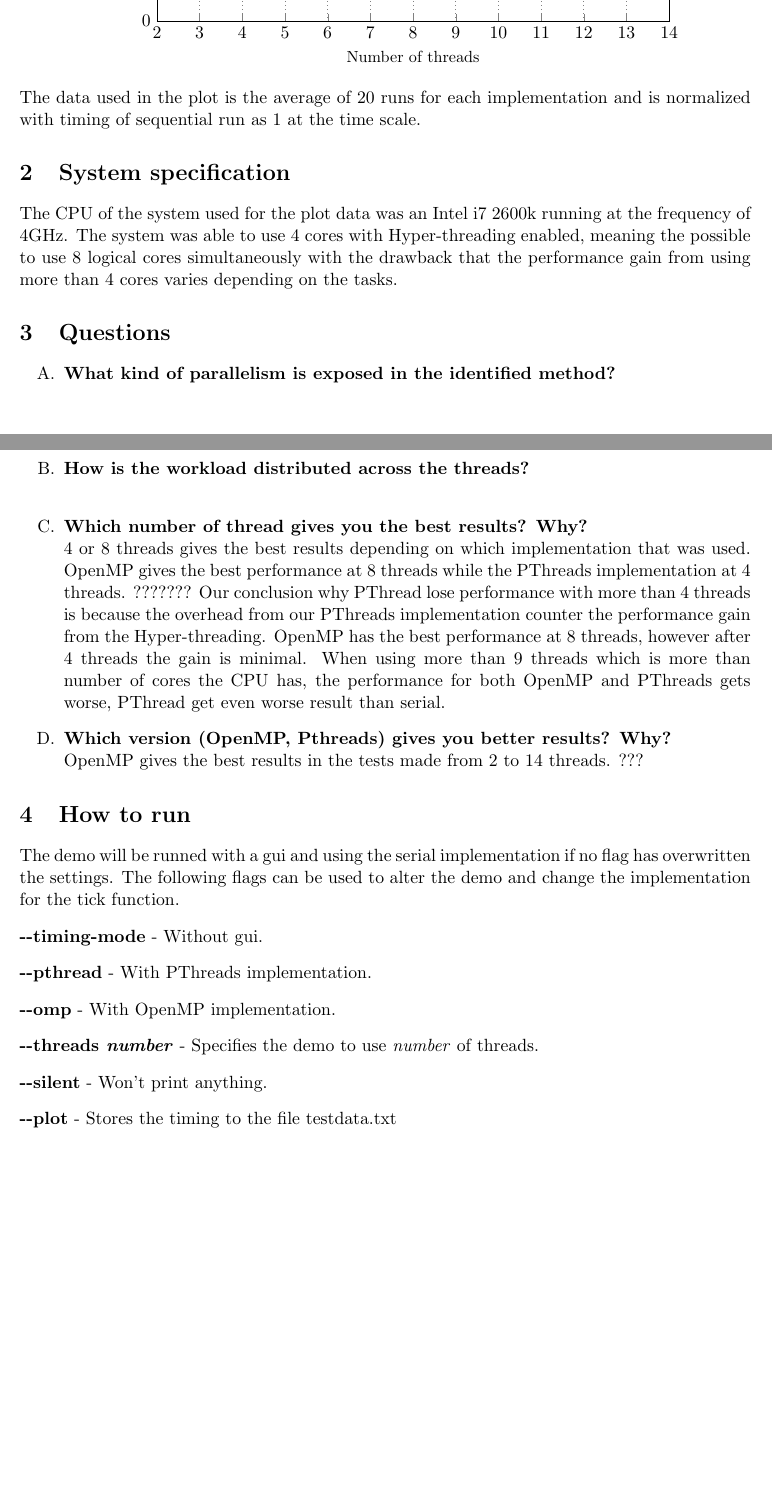
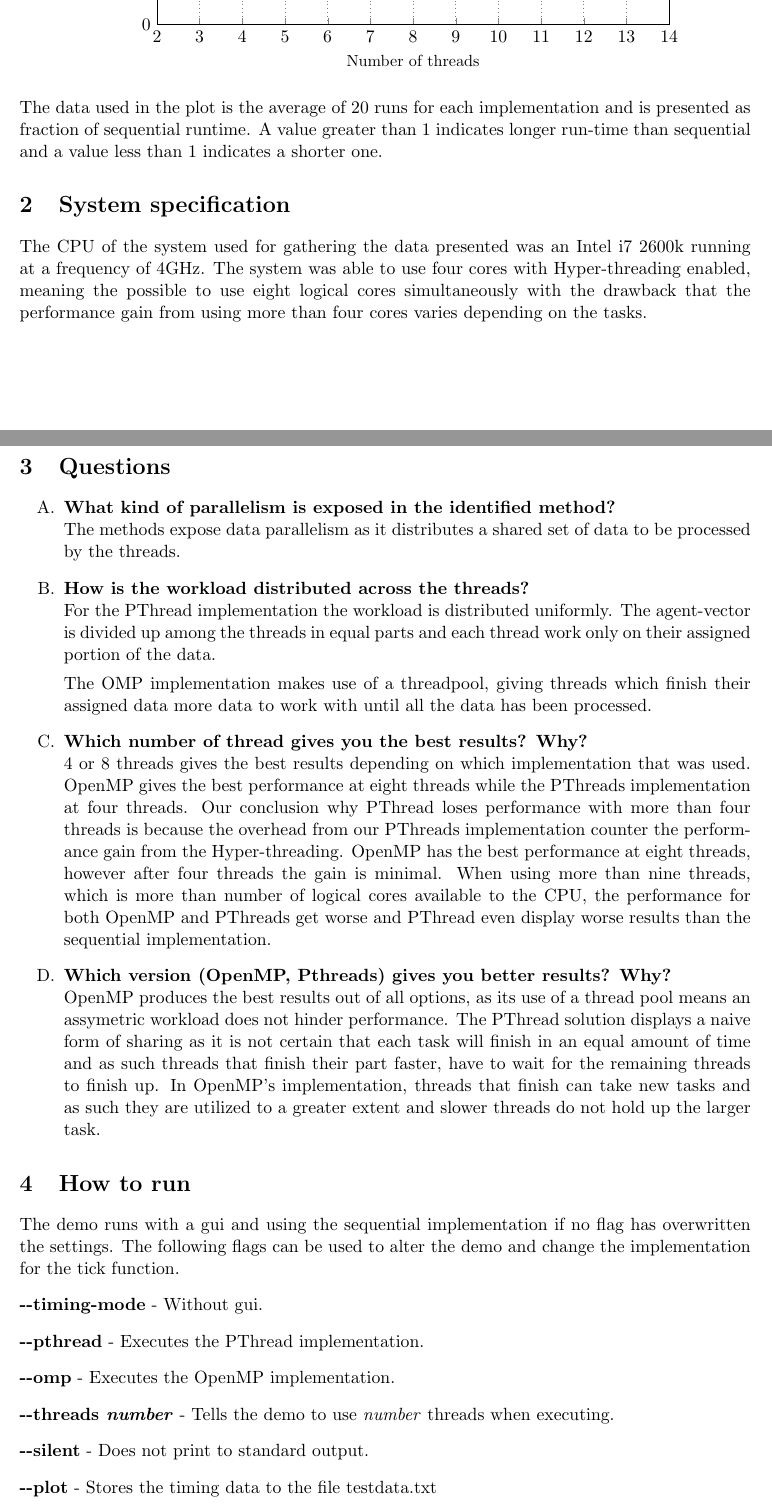
Before and after one commit to normano64/llpp, a LaTeX document (lab1/report.tex): two parts of pages 1 and 2 of 2, joined at a grey line, cut so that both start at the same text. Compiled offline with pdfLaTeX.

Commit message:
Update report.tex

```diff
--- a/lab1/report.tex
+++ b/lab1/report.tex
@@ -67,48 +67,57 @@
   \end{tikzpicture}
 \end{center}
 The data used in the plot is the average of 20 runs for each
-implementation and is normalized with timing of sequential run as 1 at
-the time scale.
+implementation and is presented as fraction of sequential runtime. A value greater than $1$ indicates
+longer run-time than sequential and a value less than $1$ indicates a shorter one.
 \section{System specification}
-The CPU of the system used for the plot data was an Intel i7 2600k
-running at the frequency of 4GHz. The system was able to use 4 cores
-with Hyper-threading enabled, meaning the possible to use 8 logical
+The CPU of the system used for gathering the data presented was an Intel i7 2600k
+running at a frequency of 4GHz. The system was able to use four cores
+with Hyper-threading enabled, meaning the possible to use eight logical
 cores simultaneously with the drawback that the performance gain from
-using more than 4 cores varies depending on the tasks.
+using more than four cores varies depending on the tasks.
 \section{Questions}
 \begin{enumerate}[label=\Alph*.]
 \item \textbf{What kind of parallelism is exposed in the identified
   method?}\\
+  The methods expose data parallelism as it distributes a shared set of data to be processed by the threads.
+\item \textbf{How is the workload distributed across the threads?}\\
+  For the PThread implementation the workload is distributed uniformly. The agent-vector is divided
+  up among the threads in equal parts and each thread work only on their assigned portion of the data.
 
-\item \textbf{How is the workload distributed across the threads?}\\
+  The OMP implementation makes use of a threadpool, giving threads which finish their assigned data more data
+  to work with until all the data has been processed.
 
 \item \textbf{Which number of thread gives you the best results?
   Why?}\\ 4 or 8 threads gives the best results depending on which
-  implementation that was used. OpenMP gives the best performance at 8
-  threads while the PThreads implementation at 4 threads. ??????? Our
-  conclusion why PThread lose performance with more than 4 threads is
+  implementation that was used. OpenMP gives the best performance at eight
+  threads while the PThreads implementation at four threads. Our
+  conclusion why PThread loses performance with more than four threads is
   because the overhead from our PThreads implementation counter the
   performance gain from the Hyper-threading. OpenMP has the best
-  performance at 8 threads, however after 4 threads the gain is
-  minimal. When using more than 9 threads which is more than number of
-  cores the CPU has, the performance for both OpenMP and PThreads gets
-  worse, PThread get even worse result than serial.
+  performance at eight threads, however after four threads the gain is
+  minimal. When using more than nine threads, which is more than number of
+  logical cores available to the CPU, the performance for both OpenMP and PThreads get
+  worse and PThread even display worse results than the sequential implementation.
 \item \textbf{Which version (OpenMP, Pthreads) gives you better
-  results? Why?}\\ OpenMP gives the best results in the tests made
-  from 2 to 14 threads. ???
+  results? Why?}\\
+  OpenMP produces the best results out of all options, as its use of a thread pool means an
+  assymetric workload does not hinder performance. The PThread solution displays a naive form of sharing as
+  it is not certain that each task will finish in an equal amount of time and as such threads that finish their part
+  faster, have to wait for the remaining threads to finish up. In OpenMP's implementation, threads that finish can
+  take new tasks and as such they are utilized to a greater extent and slower threads do not hold up the larger task.
 \end{enumerate}
 \section{How to run}
-The demo will be runned with a gui and using the serial implementation
+The demo runs with a gui and using the sequential implementation
 if no flag has overwritten the settings. The following flags can be
 used to alter the demo and change the implementation for the tick
 function.
 \begin{itemize}[label=,leftmargin=0pt]
 \item \textbf{-\--timing-mode} - Without gui.
-\item \textbf{-\--pthread} - With PThreads implementation.
-\item \textbf{-\--omp} - With OpenMP implementation.
-\item \textbf{-\--threads \textit{number}} - Specifies the demo to use
-  \textit{number} of threads.
-\item \textbf{-\--silent} - Won't print anything.
-\item \textbf{-\--plot} - Stores the timing to the file testdata.txt
+\item \textbf{-\--pthread} - Executes the PThread implementation.
+\item \textbf{-\--omp} - Executes the OpenMP implementation.
+\item \textbf{-\--threads \textit{number}} - Tells the demo to use
+  \textit{number} threads when executing.
+\item \textbf{-\--silent} - Does not print to standard output.
+\item \textbf{-\--plot} - Stores the timing data to the file testdata.txt
 \end{itemize}
 \end{document}
```
